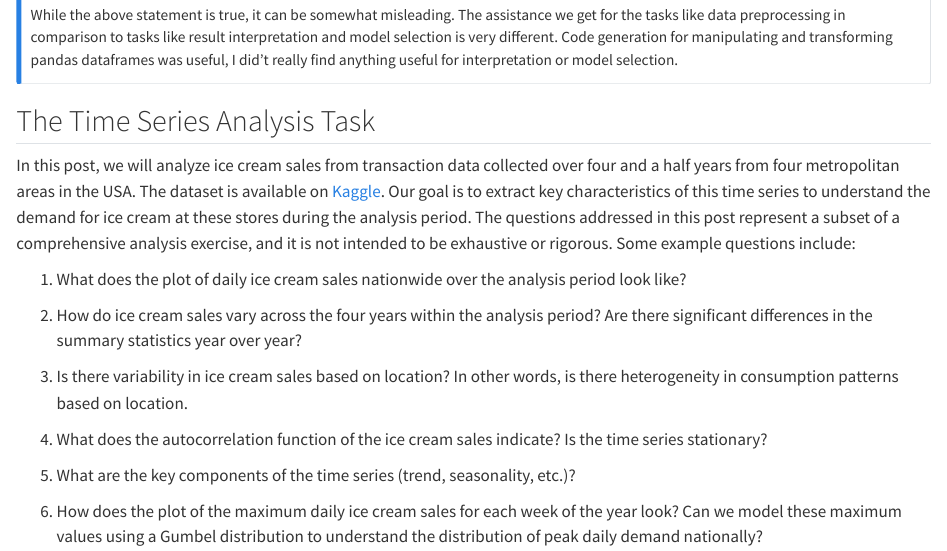
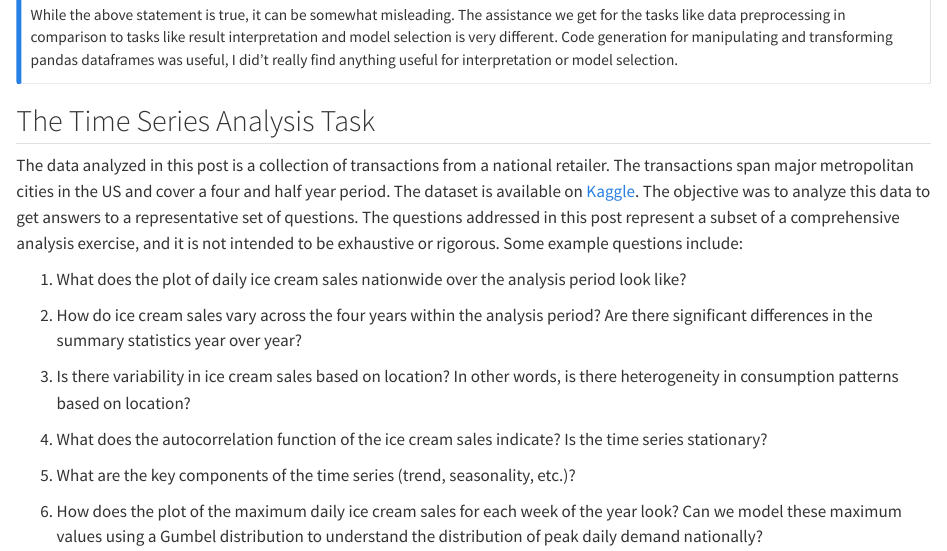
Before and after one commit to rajivsam/r2ds-blog, a Quarto document (posts/post-with-code/index.qmd): the page in a window 1100 px wide, from 400 px down. Rendered offline with R 4.5, knitr and Pandoc in place of Quarto, with nearby package versions.

Commit message:
More edits.

```diff
--- a/posts/post-with-code/index.qmd
+++ b/posts/post-with-code/index.qmd
@@ -17,14 +17,15 @@ By leveraging Chat GPT, we can automate and enhance various aspects of time seri
 ### Note
 While the above statement is true, it can be somewhat misleading. The assistance we get for the tasks like data preprocessing in comparison to tasks like result interpretation and model selection is very different. Code generation for manipulating and transforming pandas dataframes was useful, I did't really find anything useful for interpretation or model selection.
 :::
+
 ## The Time Series Analysis Task
-In this post, we will analyze ice cream sales from transaction data collected over four and a half years from four metropolitan areas in the USA. The dataset is available on [Kaggle](https://www.kaggle.com/datasets/prasad22/retail-transactions-dataset). Our goal is to extract key characteristics of this time series to understand the demand for ice cream at these stores during the analysis period. The questions addressed in this post represent a subset of a comprehensive analysis exercise, and it is not intended to be exhaustive or rigorous. Some example questions include:
+The data analyzed in this post is a collection of transactions from a national retailer. The transactions span major metropolitan cities in the US and cover a four and half year period. The dataset is available on [Kaggle](https://www.kaggle.com/datasets/prasad22/retail-transactions-dataset). The objective was to analyze this data to get answers to a representative set of questions. The questions addressed in this post represent a subset of a comprehensive analysis exercise, and it is not intended to be exhaustive or rigorous. Some example questions include:
 
 1. What does the plot of daily ice cream sales nationwide over the analysis period look like?
 
 2. How do ice cream sales vary across the four years within the analysis period? Are there significant differences in the summary statistics year over year?
 
-3. Is there variability in ice cream sales based on location? In other words, is there heterogeneity in consumption patterns based on location.
+3. Is there variability in ice cream sales based on location? In other words, is there heterogeneity in consumption patterns based on location?
 
 4. What does the autocorrelation function of the ice cream sales indicate? Is the time series stationary?
 
```
Also changed, not shown: docs/search.json, 2 other files.
